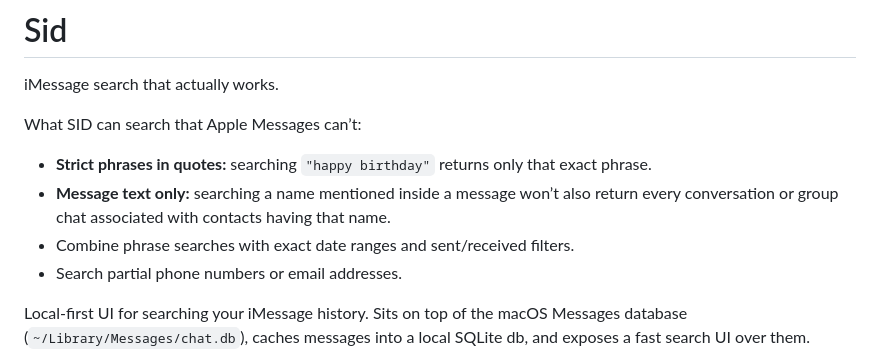
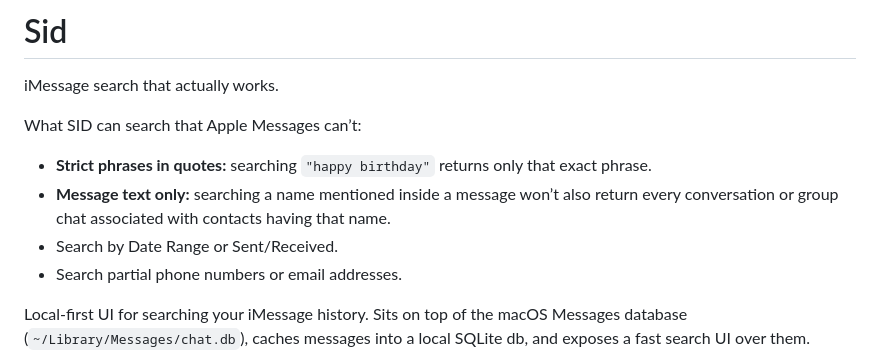
Before and after one commit to benwinston/sid, a Markdown page: README.md, the part around the change. Rendered like a GitHub page.

Commit message:
Clarify Sid search filters

```diff
--- a/README.md
+++ b/README.md
@@ -6,7 +6,7 @@ What SID can search that Apple Messages can’t:
 
 - **Strict phrases in quotes:** searching `"happy birthday"` returns only that exact phrase.
 - **Message text only:** searching a name mentioned inside a message won’t also return every conversation or group chat associated with contacts having that name.
-- Combine phrase searches with exact date ranges and sent/received filters.
+- Search by Date Range or Sent/Received.
 - Search partial phone numbers or email addresses.
 
 Local-first UI for searching your iMessage history. Sits on top of the macOS
```
